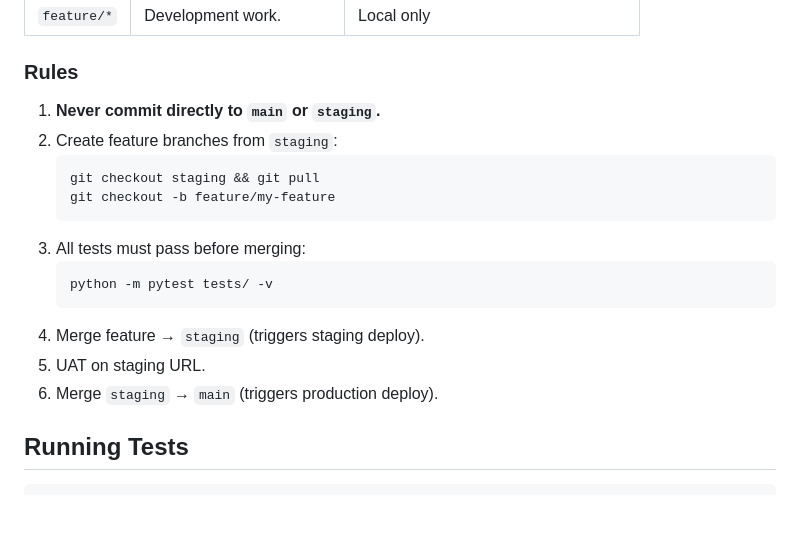
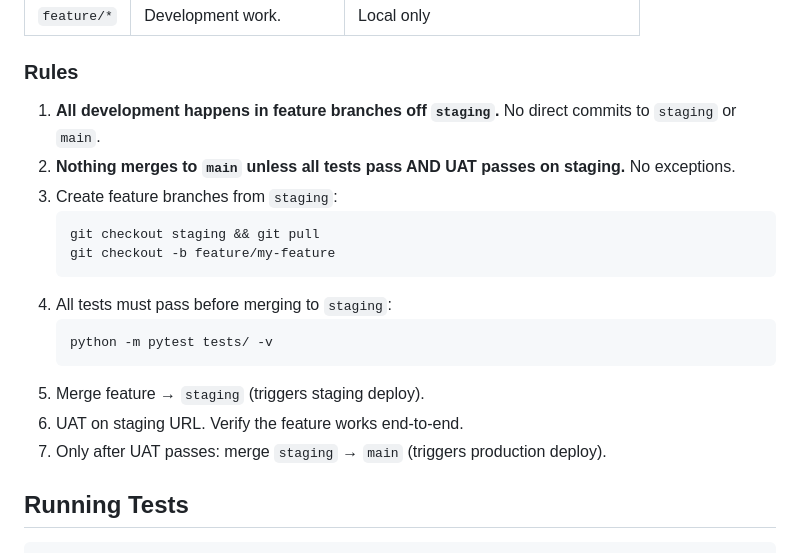
Before and after one commit to craigrow/Simple_Portfolio, a Markdown page: README.md, the part around the change. GitHub-like rendering; blank space fills up the shorter version.

Commit message:
docs: strengthen branching rules - all dev under staging, UAT required for main

````diff
--- a/README.md
+++ b/README.md
@@ -33,19 +33,20 @@ feature/xxx  →  staging  →  main
 
 ### Rules
 
-1. **Never commit directly to `main` or `staging`.**
-2. Create feature branches from `staging`:
+1. **All development happens in feature branches off `staging`.** No direct commits to `staging` or `main`.
+2. **Nothing merges to `main` unless all tests pass AND UAT passes on staging.** No exceptions.
+3. Create feature branches from `staging`:
    ```bash
    git checkout staging && git pull
    git checkout -b feature/my-feature
    ```
-3. All tests must pass before merging:
+4. All tests must pass before merging to `staging`:
    ```bash
    python -m pytest tests/ -v
    ```
-4. Merge feature → `staging` (triggers staging deploy).
-5. UAT on staging URL.
-6. Merge `staging` → `main` (triggers production deploy).
+5. Merge feature → `staging` (triggers staging deploy).
+6. UAT on staging URL. Verify the feature works end-to-end.
+7. Only after UAT passes: merge `staging` → `main` (triggers production deploy).
 
 ## Running Tests
 
````
